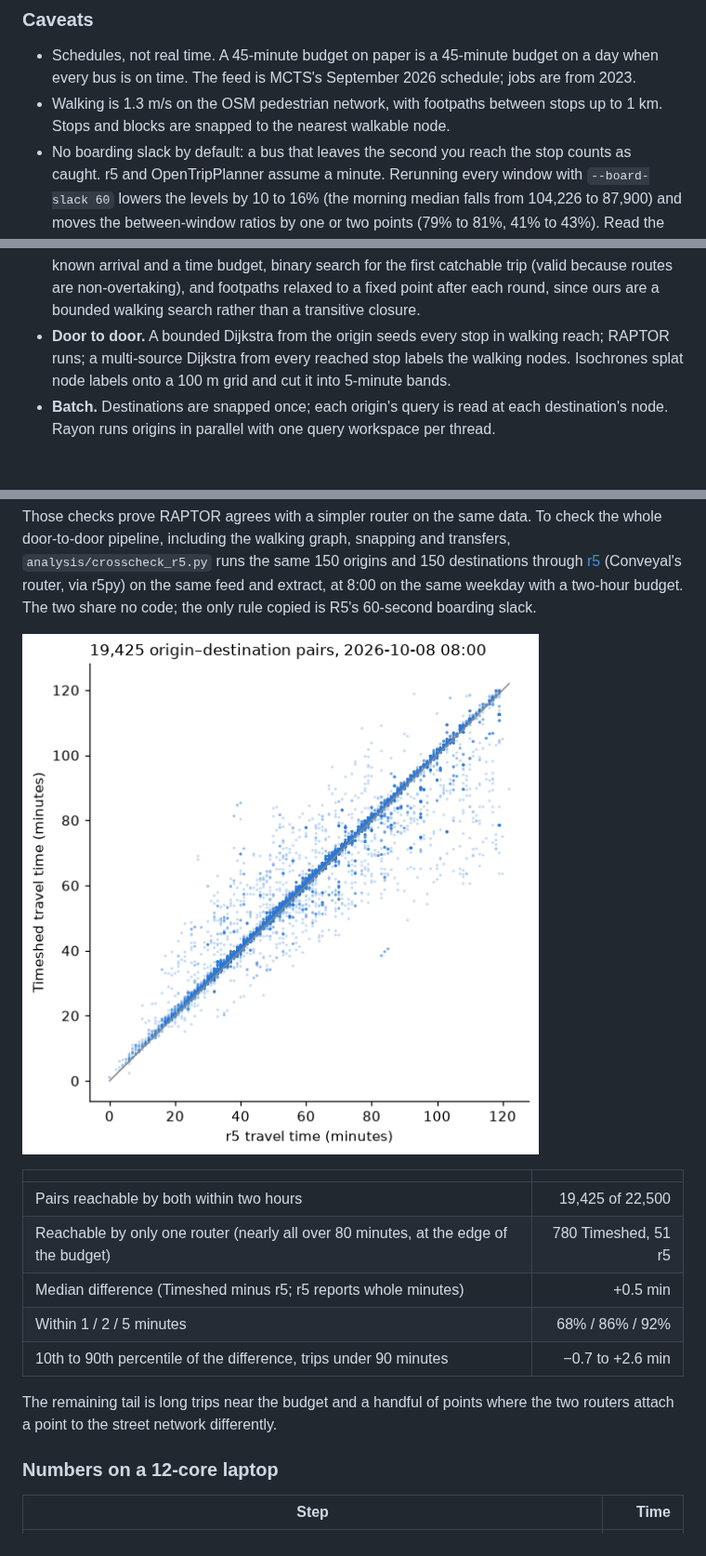
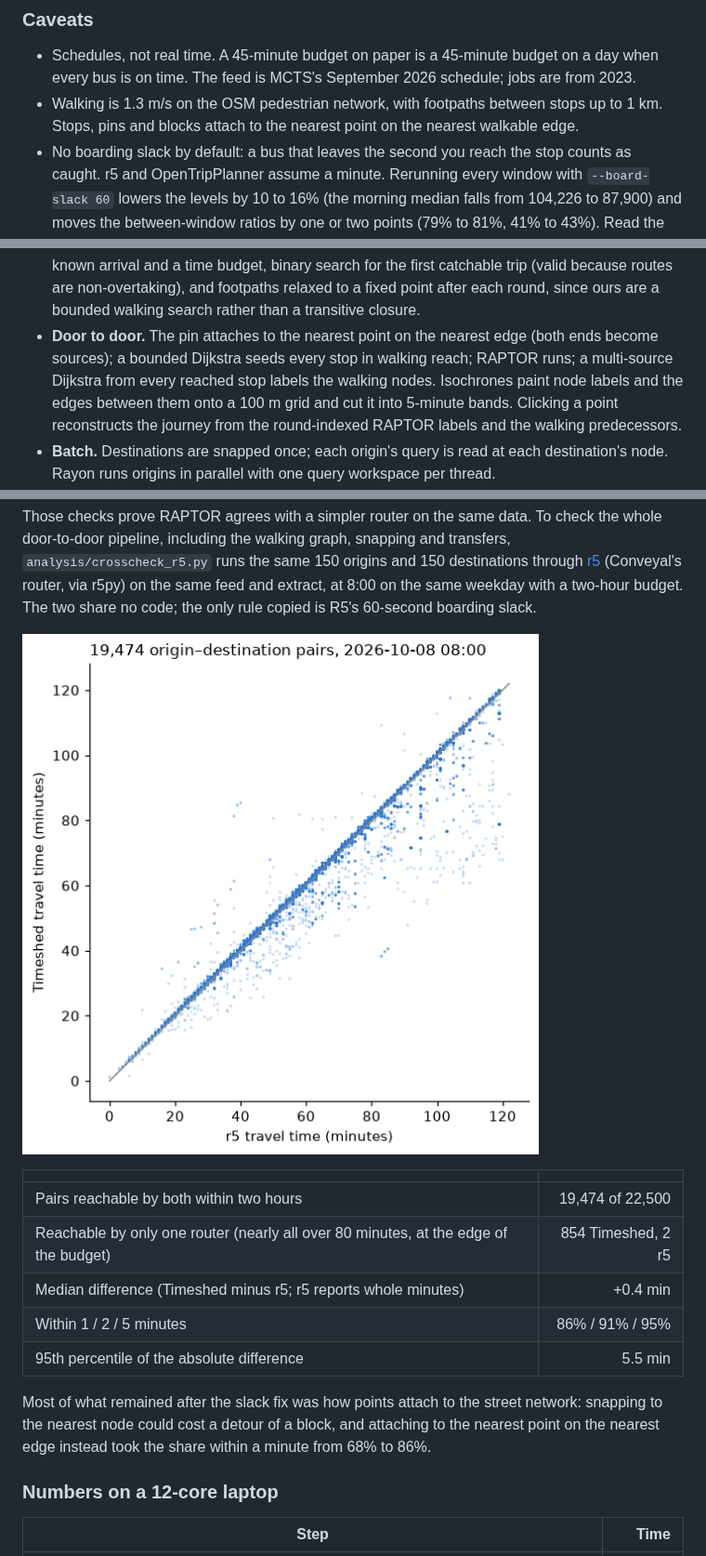
Before and after one commit to FrankBStack/Timeshed, a Markdown page: README.md, 3 parts joined by grey strips. Shown at 93% size. Rendered like a GitHub page; pictures changed too: docs/figures/crosscheck_r5.png; blank space fills up the shorter version.

```diff
--- a/README.md
+++ b/README.md
@@ -86,7 +86,7 @@ after 1 am it cuts everyone to four lines.
   when every bus is on time. The feed is MCTS's September 2026 schedule; jobs are from
   2023.
 - Walking is 1.3 m/s on the OSM pedestrian network, with footpaths between stops up to
-  1 km. Stops and blocks are snapped to the nearest walkable node.
+  1 km. Stops, pins and blocks attach to the nearest point on the nearest walkable edge.
 - No boarding slack by default: a bus that leaves the second you reach the stop counts
   as caught. r5 and OpenTripPlanner assume a minute. Rerunning every window with
   `--board-slack 60` lowers the levels by 10 to 16% (the morning median falls from
@@ -130,9 +130,12 @@ OSM .pbf ──> osm.rs  ──> walk.rs ───────┘
   (valid because routes are non-overtaking), and footpaths relaxed to a fixed point
   after each round, since ours are a bounded walking search rather than a transitive
   closure.
-- **Door to door.** A bounded Dijkstra from the origin seeds every stop in walking
-  reach; RAPTOR runs; a multi-source Dijkstra from every reached stop labels the walking
-  nodes. Isochrones splat node labels onto a 100 m grid and cut it into 5-minute bands.
+- **Door to door.** The pin attaches to the nearest point on the nearest edge (both
+  ends become sources); a bounded Dijkstra seeds every stop in walking reach; RAPTOR
+  runs; a multi-source Dijkstra from every reached stop labels the walking nodes.
+  Isochrones paint node labels and the edges between them onto a 100 m grid and cut it
+  into 5-minute bands. Clicking a point reconstructs the journey from the round-indexed
+  RAPTOR labels and the walking predecessors.
 - **Batch.** Destinations are snapped once; each origin's query is read at each
   destination's node. Rayon runs origins in parallel with one query workspace per
   thread.
@@ -168,14 +171,16 @@ budget. The two share no code; the only rule copied is R5's 60-second boarding s
 
 | | |
 |---|---:|
-| Pairs reachable by both within two hours | 19,425 of 22,500 |
-| Reachable by only one router (nearly all over 80 minutes, at the edge of the budget) | 780 Timeshed, 51 r5 |
-| Median difference (Timeshed minus r5; r5 reports whole minutes) | +0.5 min |
-| Within 1 / 2 / 5 minutes | 68% / 86% / 92% |
-| 10th to 90th percentile of the difference, trips under 90 minutes | −0.7 to +2.6 min |
+| Pairs reachable by both within two hours | 19,474 of 22,500 |
+| Reachable by only one router (nearly all over 80 minutes, at the edge of the budget) | 854 Timeshed, 2 r5 |
+| Median difference (Timeshed minus r5; r5 reports whole minutes) | +0.4 min |
+| Within 1 / 2 / 5 minutes | 86% / 91% / 95% |
+| 95th percentile of the absolute difference | 5.5 min |
 
-The remaining tail is long trips near the budget and a handful of points where the
-two routers attach a point to the street network differently.
+Most of what remained after the slack fix was how points attach to the street
+network: snapping to the nearest node could cost a detour of a block, and attaching
+to the nearest point on the nearest edge instead took the share within a minute
+from 68% to 86%.
 
 ### Numbers on a 12-core laptop
 
```
Also changed, not shown: 4 other files.
